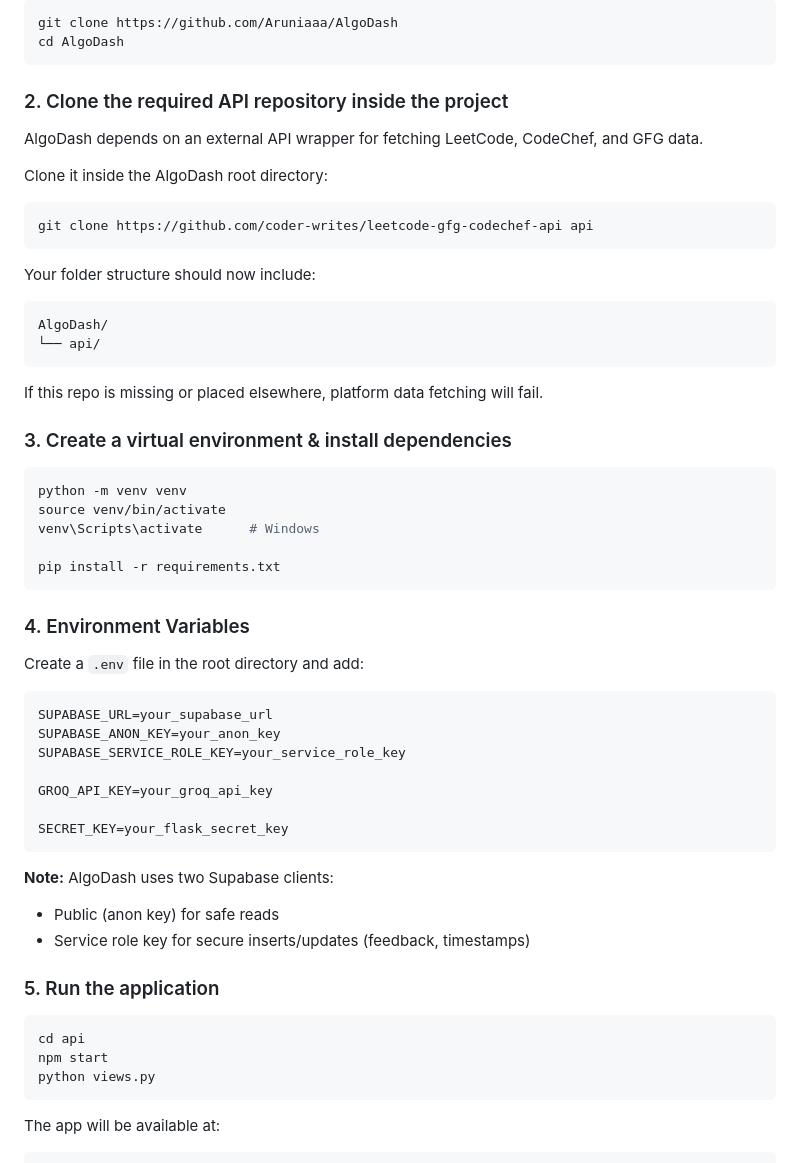
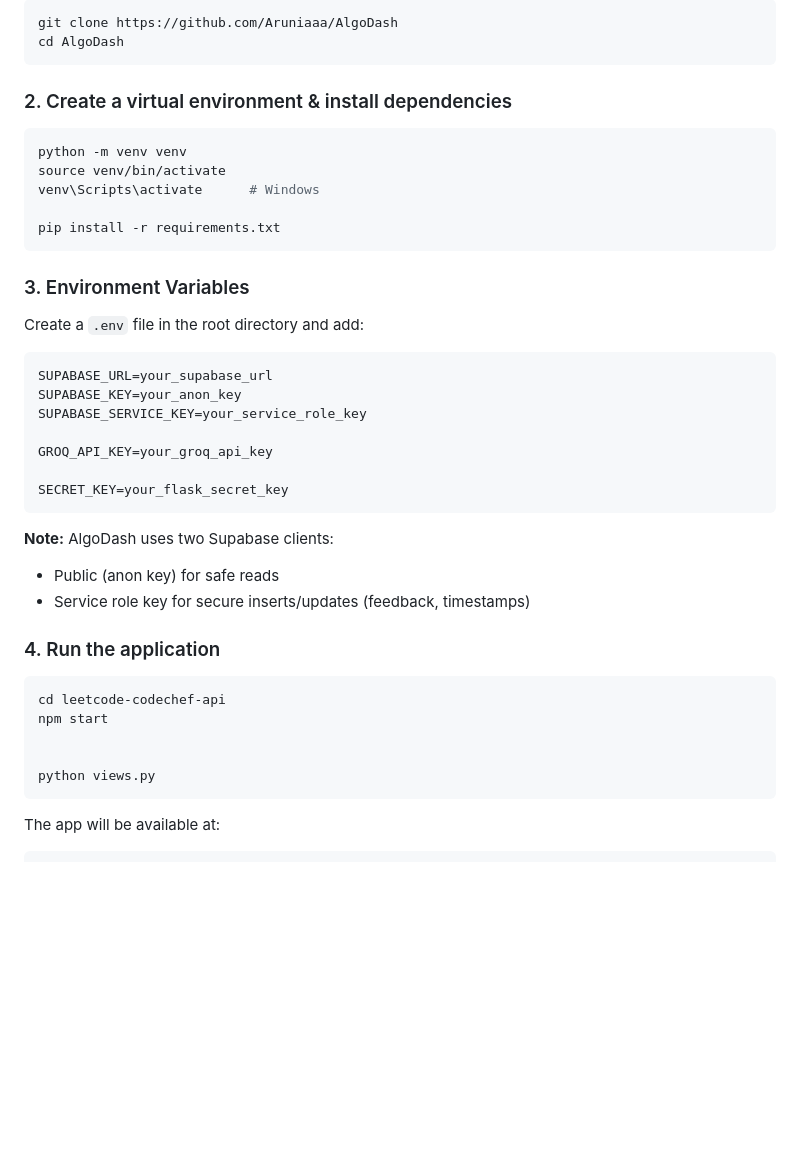
Before and after one commit to Aruniaaa/AlgoDash, a Markdown page: README.md, the part around the change. GitHub-like rendering; blank space fills up the shorter version.

`````diff
--- a/README.md
+++ b/README.md
@@ -50,26 +50,7 @@ git clone https://github.com/Aruniaaa/AlgoDash
 cd AlgoDash
 ````
 
-### 2. Clone the required API repository inside the project
-
-AlgoDash depends on an external API wrapper for fetching LeetCode, CodeChef, and GFG data.
-
-Clone it inside the AlgoDash root directory:
-
-```bash
-git clone https://github.com/coder-writes/leetcode-gfg-codechef-api api
-```
-
-Your folder structure should now include:
-
-```
-AlgoDash/
-└── api/
-```
-
-If this repo is missing or placed elsewhere, platform data fetching will fail.
-
-### 3. Create a virtual environment & install dependencies
+### 2. Create a virtual environment & install dependencies
 
 ```bash
 python -m venv venv
@@ -79,14 +60,14 @@ venv\Scripts\activate      # Windows
 pip install -r requirements.txt
 ```
 
-### 4. Environment Variables
+### 3. Environment Variables
 
 Create a `.env` file in the root directory and add:
 
 ```env
 SUPABASE_URL=your_supabase_url
-SUPABASE_ANON_KEY=your_anon_key
-SUPABASE_SERVICE_ROLE_KEY=your_service_role_key
+SUPABASE_KEY=your_anon_key
+SUPABASE_SERVICE_KEY=your_service_role_key
 
 GROQ_API_KEY=your_groq_api_key
 
@@ -99,11 +80,13 @@ AlgoDash uses two Supabase clients:
 * Public (anon key) for safe reads
 * Service role key for secure inserts/updates (feedback, timestamps)
 
-### 5. Run the application
+### 4. Run the application
 
 ```bash
-cd api
+cd leetcode-codechef-api
 npm start
+
+
 python views.py
 ```
 
`````
